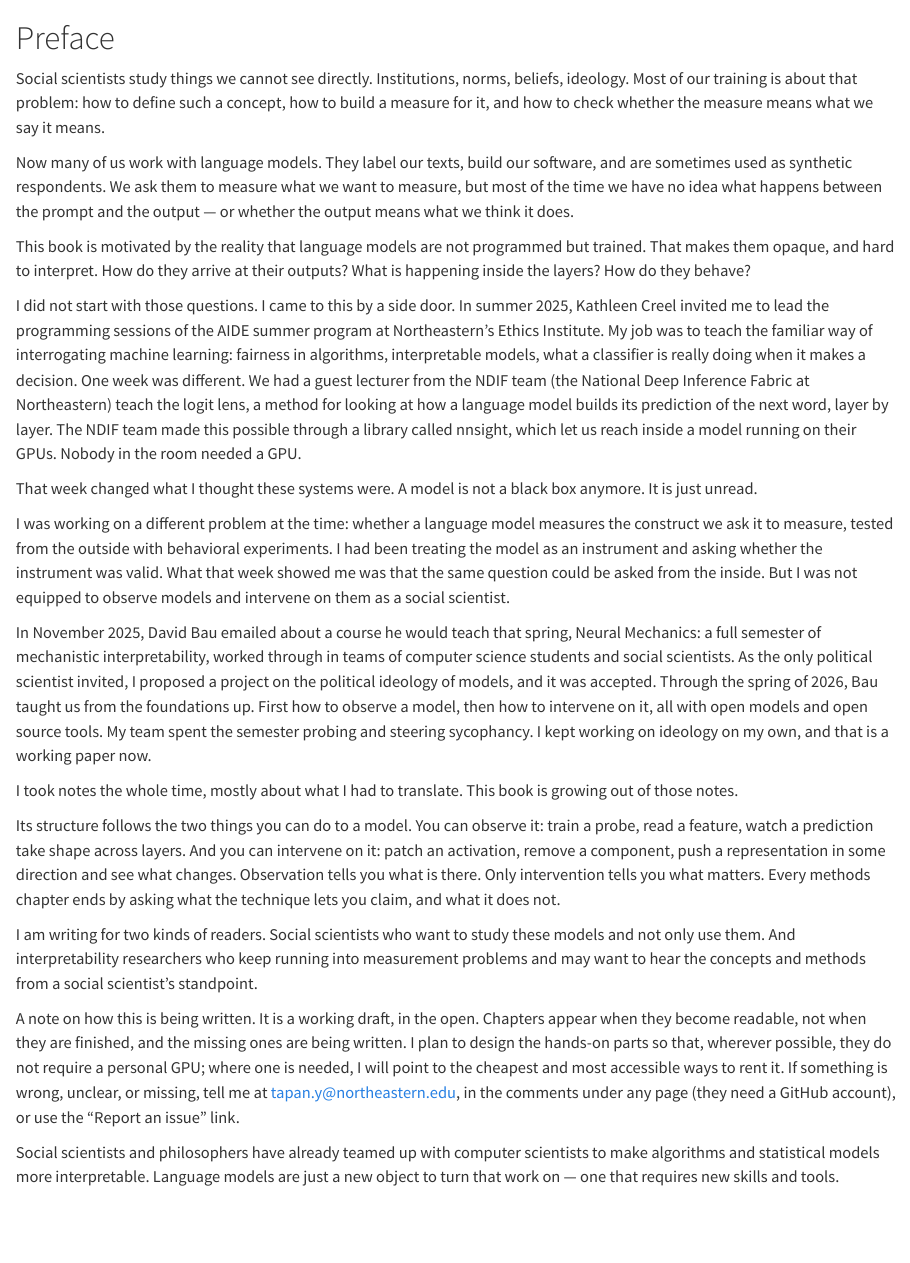
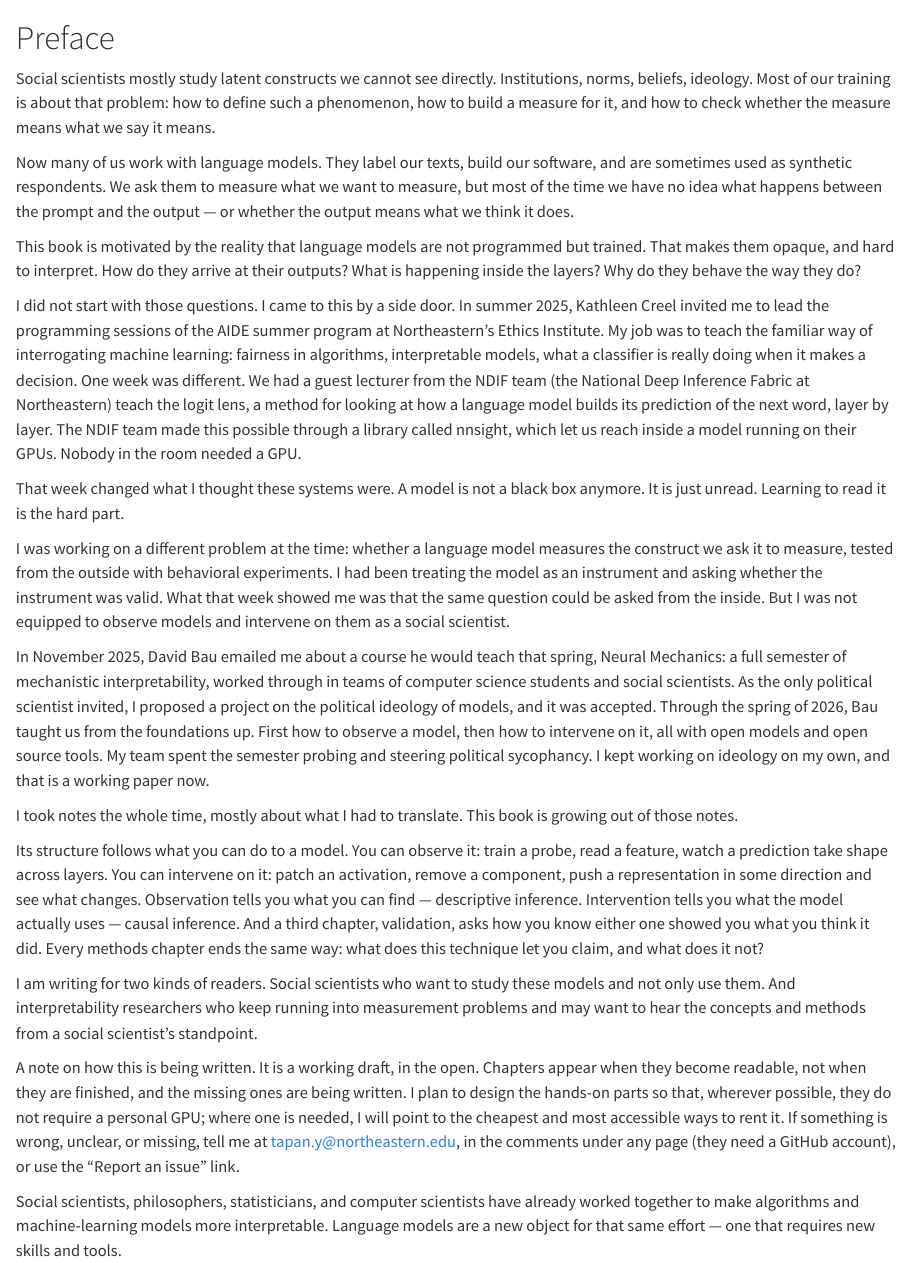
Before and after one commit to tapanyemre/anthropology-of-machines, a Quarto document (index.qmd): the page in a window 1100 px wide, from its top. Rendered offline with R 4.5, knitr and Pandoc in place of Quarto, with nearby package versions.

Commit message:
Preface: final reviewer-pass revisions
Name descriptive/causal inference and add the validation chapter (P9);
'Why do they behave the way they do?' (P3); 'Learning to read it is the
hard part.' after the unread line (P5); streamlined closing (P12).
Emre's edits: latent constructs, political sycophancy, Bau emailed me.

Co-Authored-By: Claude Fable 5 <noreply@anthropic.com>

```diff
--- a/index.qmd
+++ b/index.qmd
@@ -6,24 +6,24 @@
 
-Social scientists study things we cannot see directly. Institutions, norms, beliefs, ideology. Most of our training is about that problem: how to define such a concept, how to build a measure for it, and how to check whether the measure means what we say it means.
+Social scientists mostly study latent constructs we cannot see directly. Institutions, norms, beliefs, ideology. Most of our training is about that problem: how to define such a phenomenon, how to build a measure for it, and how to check whether the measure means what we say it means.
 
 Now many of us work with language models. They label our texts, build our software, and are sometimes used as synthetic respondents. We ask them to measure what we want to measure, but most of the time we have no idea what happens between the prompt and the output — or whether the output means what we think it does.
 
-This book is motivated by the reality that language models are not programmed but trained. That makes them opaque, and hard to interpret. How do they arrive at their outputs? What is happening inside the layers? How do they behave?
+This book is motivated by the reality that language models are not programmed but trained. That makes them opaque, and hard to interpret. How do they arrive at their outputs? What is happening inside the layers? Why do they behave the way they do?
 
 I did not start with those questions. I came to this by a side door. In summer 2025, Kathleen Creel invited me to lead the programming sessions of the AIDE summer program at Northeastern's Ethics Institute. My job was to teach the familiar way of interrogating machine learning: fairness in algorithms, interpretable models, what a classifier is really doing when it makes a decision. One week was different. We had a guest lecturer from the NDIF team (the National Deep Inference Fabric at Northeastern) teach the logit lens, a method for looking at how a language model builds its prediction of the next word, layer by layer. The NDIF team made this possible through a library called nnsight, which let us reach inside a model running on their GPUs. Nobody in the room needed a GPU.
 
-That week changed what I thought these systems were. A model is not a black box anymore. It is just unread.
+That week changed what I thought these systems were. A model is not a black box anymore. It is just unread. Learning to read it is the hard part.
 
 I was working on a different problem at the time: whether a language model measures the construct we ask it to measure, tested from the outside with behavioral experiments. I had been treating the model as an instrument and asking whether the instrument was valid. What that week showed me was that the same question could be asked from the inside. But I was not equipped to observe models and intervene on them as a social scientist.
 
-In November 2025, David Bau emailed about a course he would teach that spring, Neural Mechanics: a full semester of mechanistic interpretability, worked through in teams of computer science students and social scientists. As the only political scientist invited, I proposed a project on the political ideology of models, and it was accepted. Through the spring of 2026, Bau taught us from the foundations up. First how to observe a model, then how to intervene on it, all with open models and open source tools. My team spent the semester probing and steering sycophancy. I kept working on ideology on my own, and that is a working paper now.
+In November 2025, David Bau emailed me about a course he would teach that spring, Neural Mechanics: a full semester of mechanistic interpretability, worked through in teams of computer science students and social scientists. As the only political scientist invited, I proposed a project on the political ideology of models, and it was accepted. Through the spring of 2026, Bau taught us from the foundations up. First how to observe a model, then how to intervene on it, all with open models and open source tools. My team spent the semester probing and steering political sycophancy. I kept working on ideology on my own, and that is a working paper now.
 
 I took notes the whole time, mostly about what I had to translate. This book is growing out of those notes.
 
-Its structure follows the two things you can do to a model. You can observe it: train a probe, read a feature, watch a prediction take shape across layers. And you can intervene on it: patch an activation, remove a component, push a representation in some direction and see what changes. Observation tells you what is there. Only intervention tells you what matters. Every methods chapter ends by asking what the technique lets you claim, and what it does not.
+Its structure follows what you can do to a model. You can observe it: train a probe, read a feature, watch a prediction take shape across layers. You can intervene on it: patch an activation, remove a component, push a representation in some direction and see what changes. Observation tells you what you can find — descriptive inference. Intervention tells you what the model actually uses — causal inference. And a third chapter, validation, asks how you know either one showed you what you think it did. Every methods chapter ends the same way: what does this technique let you claim, and what does it not?
 
 I am writing for two kinds of readers. Social scientists who want to study these models and not only use them. And interpretability researchers who keep running into measurement problems and may want to hear the concepts and methods from a social scientist's standpoint.
 
 A note on how this is being written. It is a working draft, in the open. Chapters appear when they become readable, not when they are finished, and the missing ones are being written. I plan to design the hands-on parts so that, wherever possible, they do not require a personal GPU; where one is needed, I will point to the cheapest and most accessible ways to rent it. If something is wrong, unclear, or missing, tell me at [tapan.y@northeastern.edu](mailto:tapan.y@northeastern.edu), in the comments under any page (they need a GitHub account), or use the "Report an issue" link.
 
-Social scientists and philosophers have already teamed up with computer scientists to make algorithms and statistical models more interpretable. Language models are just a new object to turn that work on — one that requires new skills and tools.
+Social scientists, philosophers, statisticians, and computer scientists have already worked together to make algorithms and machine-learning models more interpretable. Language models are a new object for that same effort — one that requires new skills and tools.
```
Also changed, not shown: index.qmd (6 more changed lines).
